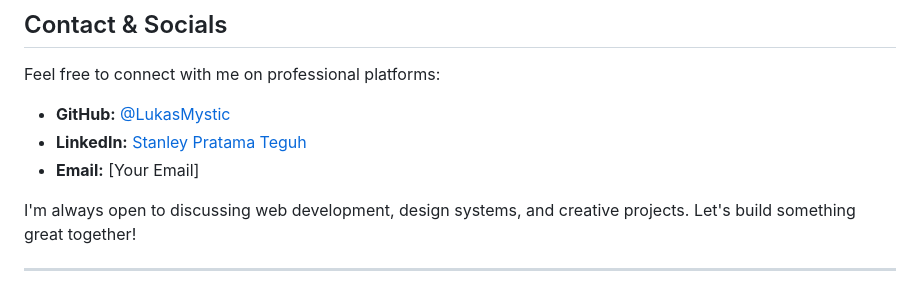
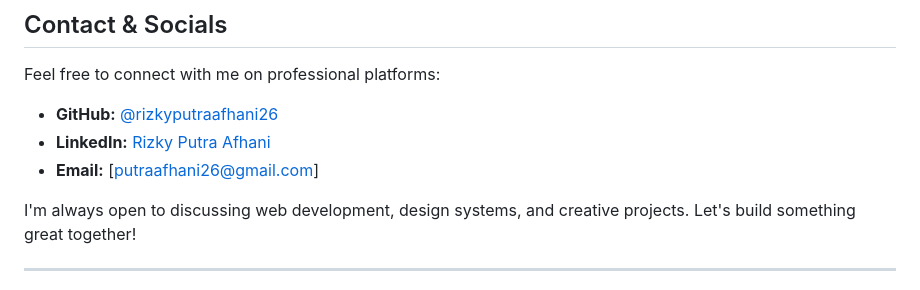
Before and after one commit to rizkyputraafhani26/Skill-Class-BNCC, a Markdown page: readme.md, the part around the change. GitHub-like rendering.

Commit message:
Update readme with project details and contact info

```diff
--- a/readme.md
+++ b/readme.md
@@ -104,9 +104,9 @@ logicLens/
 
 Feel free to connect with me on professional platforms:
 
-- **GitHub:** [@LukasMystic](https://github.com/LukasMystic)
-- **LinkedIn:** [Stanley Pratama Teguh](https://linkedin.com/in/stanley-pratama-teguh)
-- **Email:** [Your Email]
+- **GitHub:** [@rizkyputraafhani26](https://https://github.com/rizkyputraafhani26)
+- **LinkedIn:** [Rizky Putra Afhani](https://www.linkedin.com/in/rizkyputraafhani/)
+- **Email:** [putraafhani26@gmail.com]
 
 I'm always open to discussing web development, design systems, and creative projects. Let's build something great together!
 
```
